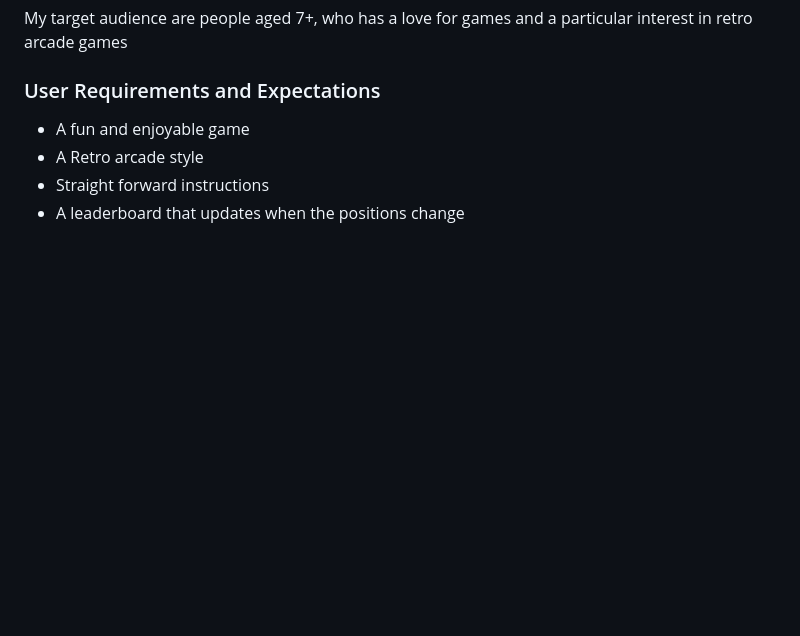
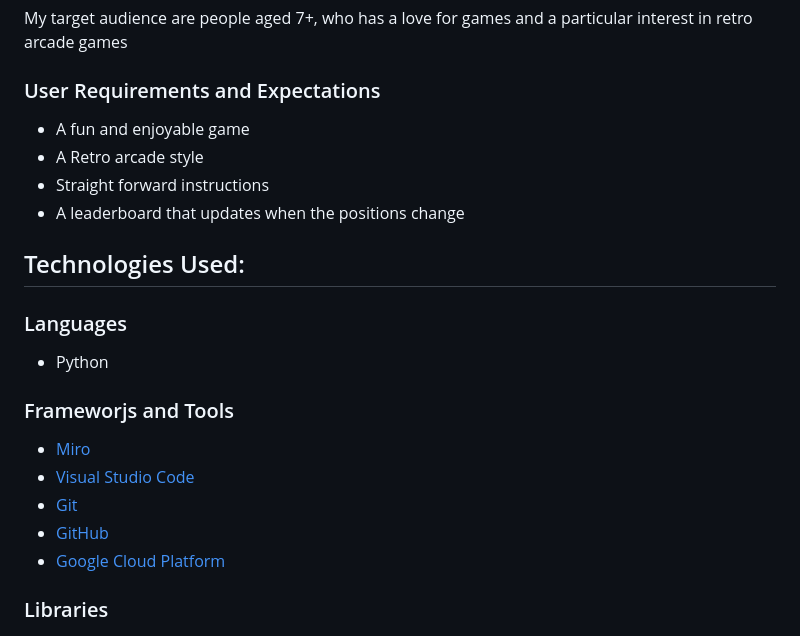
Before and after one commit to LewisBull2303/battleships, a Markdown page: README.md, the part around the change printed below. Rendered like a GitHub page; blank space fills up the shorter version.

Commit message:
Added my frameworks and tool and my libraries

```diff
--- a/README.md
+++ b/README.md
@@ -38,3 +38,18 @@ My target audience are people aged 7+, who has a love for games and a particular
 - A Retro arcade style
 - Straight forward instructions
 - A leaderboard that updates when the positions change
+
+## Technologies Used:
+
+### Languages
+- Python
+
+### Frameworjs and Tools
+- [Miro](https://miro.com/)
+- [Visual Studio Code](https://code.visualstudio.com/)
+- [Git](https://git-scm.com/)
+- [GitHub](https://github.com/)
+- [Google Cloud Platform](https://cloud.google.com/cloud-console)
+
+### Libraries
+
```
Also changed, not shown: other parts of README.md (+9 -0 lines).
